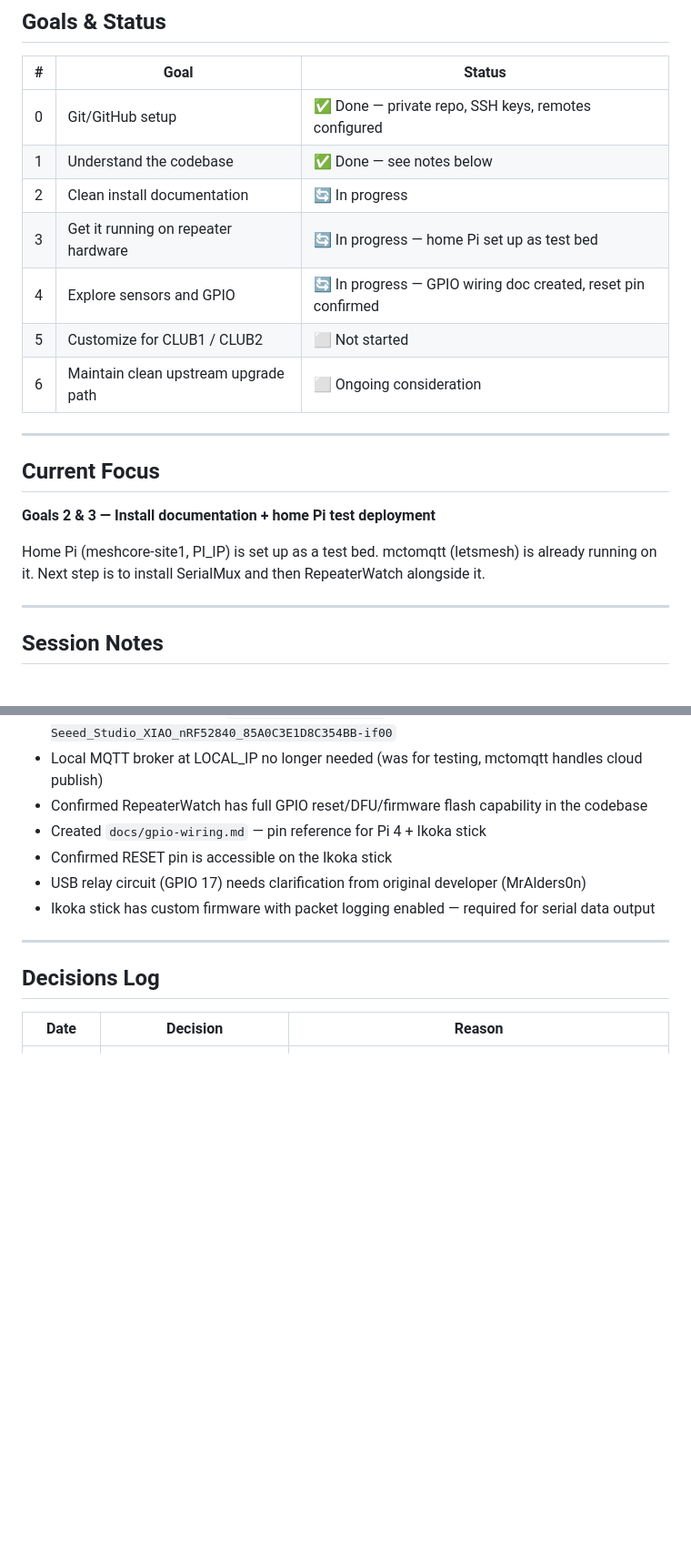
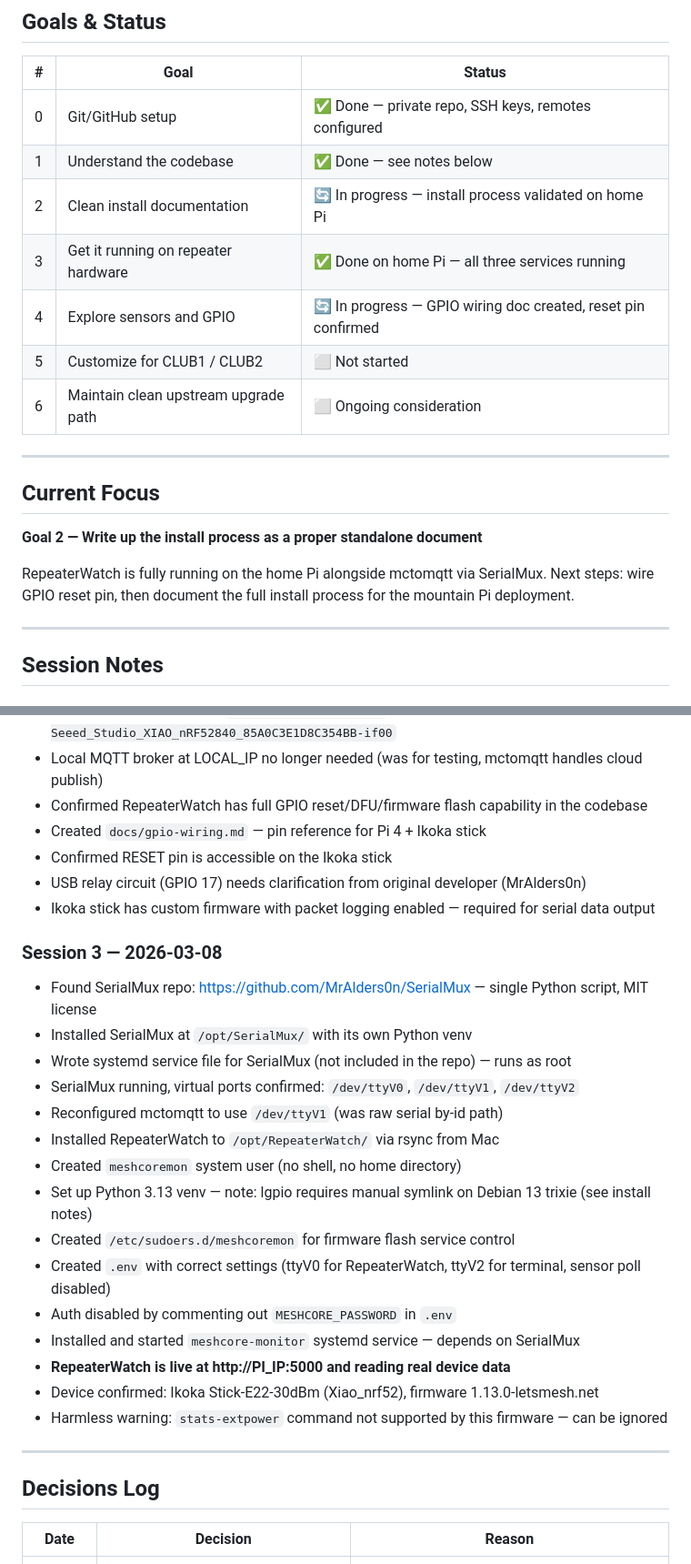
Before and after one commit to sskerry/RepeaterWatch, a Markdown page: PROGRESS.md, 2 parts joined by grey strips. Shown at 91% size. GitHub-like rendering; blank space fills up the shorter version.

```diff
--- a/PROGRESS.md
+++ b/PROGRESS.md
@@ -12,8 +12,8 @@
 |---|------|--------|
 | 0 | Git/GitHub setup | ✅ Done — private repo, SSH keys, remotes configured |
 | 1 | Understand the codebase | ✅ Done — see notes below |
-| 2 | Clean install documentation | 🔄 In progress |
-| 3 | Get it running on repeater hardware | 🔄 In progress — home Pi set up as test bed |
+| 2 | Clean install documentation | 🔄 In progress — install process validated on home Pi |
+| 3 | Get it running on repeater hardware | ✅ Done on home Pi — all three services running |
 | 4 | Explore sensors and GPIO | 🔄 In progress — GPIO wiring doc created, reset pin confirmed |
 | 5 | Customize for CLUB1 / CLUB2 | ⬜ Not started |
 | 6 | Maintain clean upstream upgrade path | ⬜ Ongoing consideration |
@@ -22,10 +22,10 @@
 
 ## Current Focus
 
-**Goals 2 & 3 — Install documentation + home Pi test deployment**
+**Goal 2 — Write up the install process as a proper standalone document**
 
-Home Pi (meshcore-site1, PI_IP) is set up as a test bed. mctomqtt (letsmesh) is
-already running on it. Next step is to install SerialMux and then RepeaterWatch alongside it.
+RepeaterWatch is fully running on the home Pi alongside mctomqtt via SerialMux.
+Next steps: wire GPIO reset pin, then document the full install process for the mountain Pi deployment.
 
 ---
 
@@ -61,6 +61,23 @@ already running on it. Next step is to install SerialMux and then RepeaterWatch
 - USB relay circuit (GPIO 17) needs clarification from original developer (MrAlders0n)
 - Ikoka stick has custom firmware with packet logging enabled — required for serial data output
 
+### Session 3 — 2026-03-08
+- Found SerialMux repo: https://github.com/MrAlders0n/SerialMux — single Python script, MIT license
+- Installed SerialMux at `/opt/SerialMux/` with its own Python venv
+- Wrote systemd service file for SerialMux (not included in the repo) — runs as root
+- SerialMux running, virtual ports confirmed: `/dev/ttyV0`, `/dev/ttyV1`, `/dev/ttyV2`
+- Reconfigured mctomqtt to use `/dev/ttyV1` (was raw serial by-id path)
+- Installed RepeaterWatch to `/opt/RepeaterWatch/` via rsync from Mac
+- Created `meshcoremon` system user (no shell, no home directory)
+- Set up Python 3.13 venv — note: lgpio requires manual symlink on Debian 13 trixie (see install notes)
+- Created `/etc/sudoers.d/meshcoremon` for firmware flash service control
+- Created `.env` with correct settings (ttyV0 for RepeaterWatch, ttyV2 for terminal, sensor poll disabled)
+- Auth disabled by commenting out `MESHCORE_PASSWORD` in `.env`
+- Installed and started `meshcore-monitor` systemd service — depends on SerialMux
+- **RepeaterWatch is live at http://PI_IP:5000 and reading real device data**
+- Device confirmed: Ikoka Stick-E22-30dBm (Xiao_nrf52), firmware 1.13.0-letsmesh.net
+- Harmless warning: `stats-extpower` command not supported by this firmware — can be ignored
+
 ---
 
 ## Decisions Log
```
Also changed, not shown: other parts of PROGRESS.md (+24 -13 lines).
